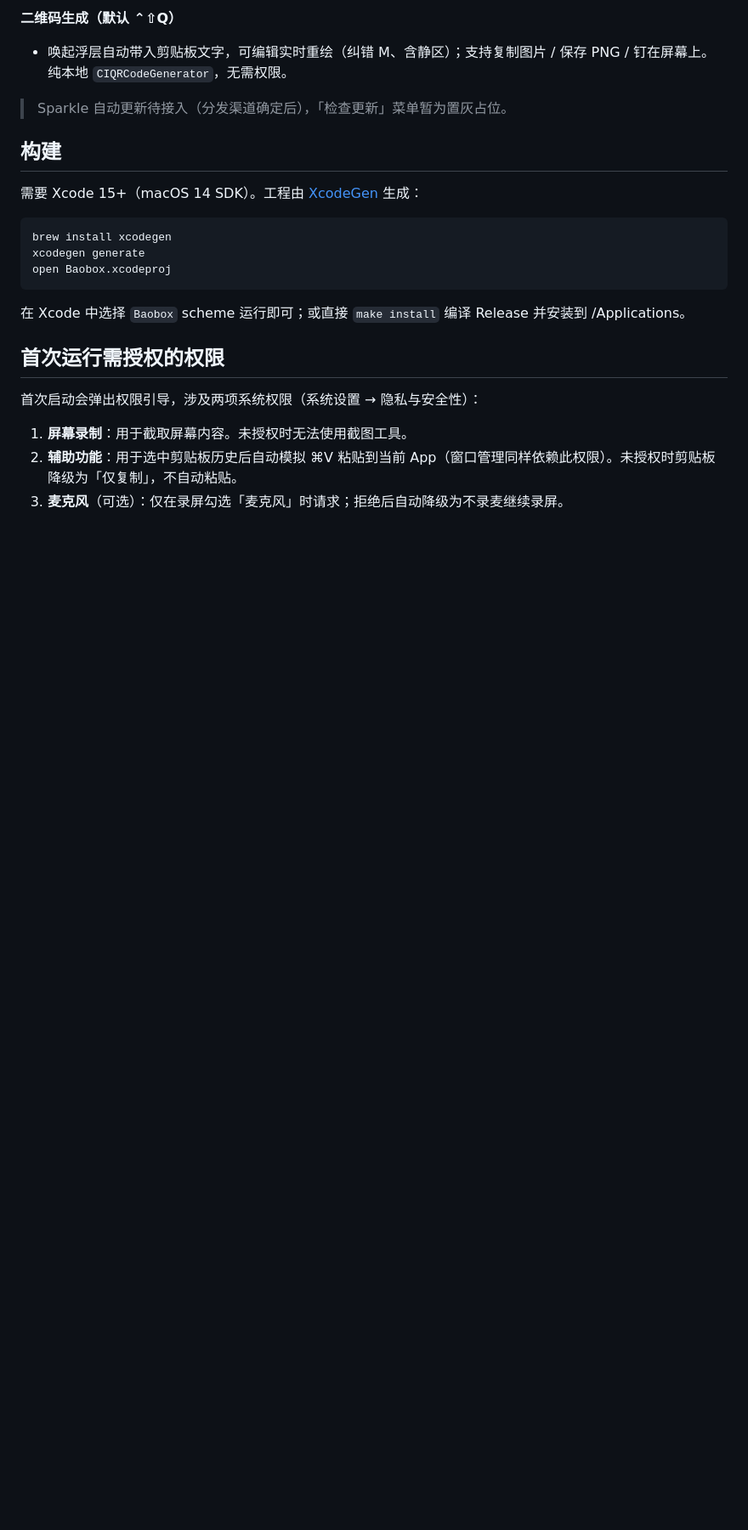
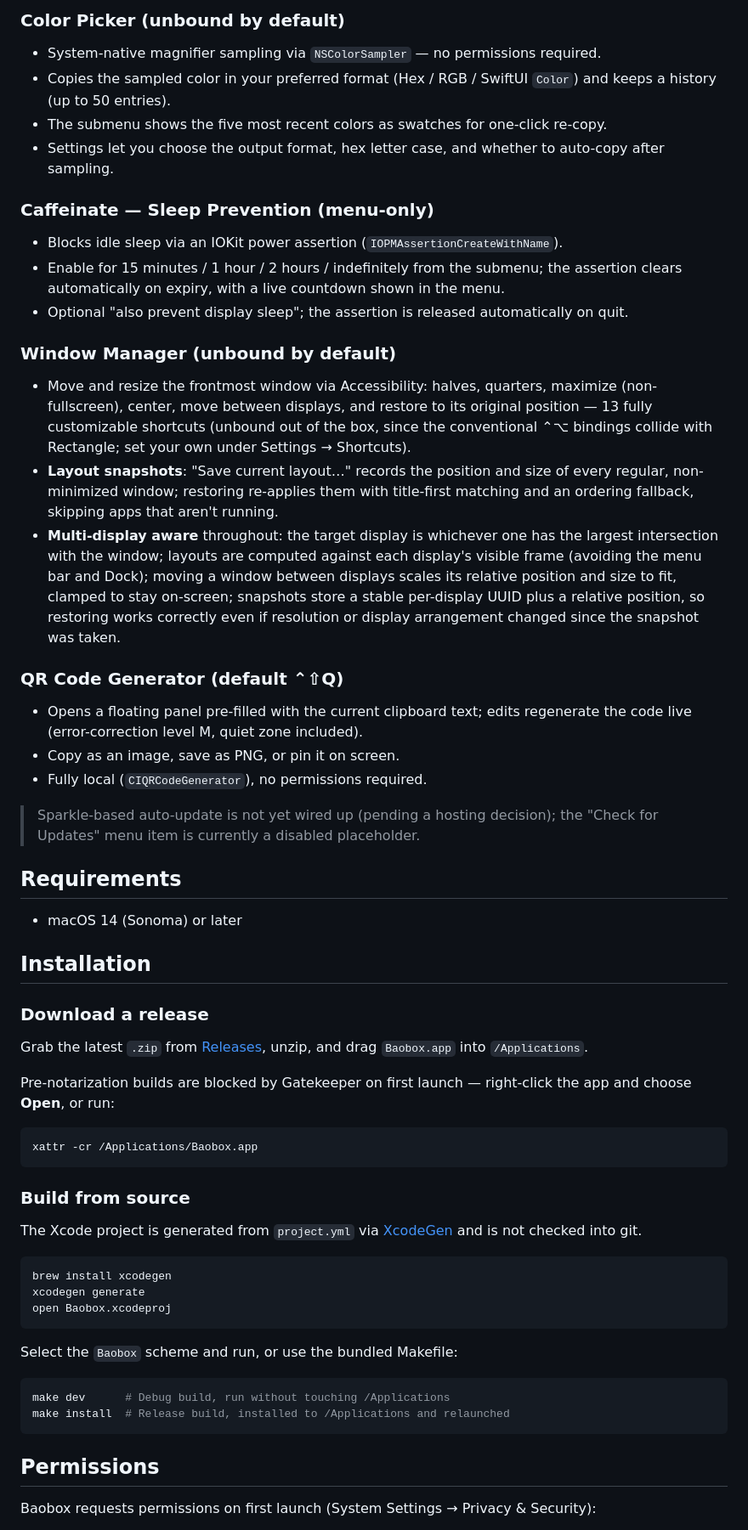
Before and after one commit to qiaob/baobox_mac, a Markdown page: README.md, the part around one of its changes. Shown at 85% size. Rendered like a GitHub page; blank space fills up the shorter version.

Commit message:
docs: rewrite README as bilingual (English default, 简体中文 companion)

````diff
--- a/README.md
+++ b/README.md
@@ -51,12 +41,46 @@
 
-**二维码生成（默认 ⌃⇧Q）**
-- 唤起浮层自动带入剪贴板文字，可编辑实时重绘（纠错 M、含静区）；支持复制图片 / 保存 PNG / 钉在屏幕上。纯本地 `CIQRCodeGenerator`，无需权限。
+### Color Picker (unbound by default)
+- System-native magnifier sampling via `NSColorSampler` — no permissions required.
+- Copies the sampled color in your preferred format (Hex / RGB / SwiftUI `Color`) and keeps a history (up to 50 entries).
+- The submenu shows the five most recent colors as swatches for one-click re-copy.
+- Settings let you choose the output format, hex letter case, and whether to auto-copy after sampling.
 
-> Sparkle 自动更新待接入（分发渠道确定后），「检查更新」菜单暂为置灰占位。
+### Caffeinate — Sleep Prevention (menu-only)
+- Blocks idle sleep via an IOKit power assertion (`IOPMAssertionCreateWithName`).
+- Enable for 15 minutes / 1 hour / 2 hours / indefinitely from the submenu; the assertion clears automatically on expiry, with a live countdown shown in the menu.
+- Optional "also prevent display sleep"; the assertion is released automatically on quit.
 
-## 构建
+### Window Manager (unbound by default)
+- Move and resize the frontmost window via Accessibility: halves, quarters, maximize (non-fullscreen), center, move between displays, and restore to its original position — 13 fully customizable shortcuts (unbound out of the box, since the conventional ⌃⌥ bindings collide with Rectangle; set your own under Settings → Shortcuts).
+- **Layout snapshots**: "Save current layout…" records the position and size of every regular, non-minimized window; restoring re-applies them with title-first matching and an ordering fallback, skipping apps that aren't running.
+- **Multi-display aware** throughout: the target display is whichever one has the largest intersection with the window; layouts are computed against each display's visible frame (avoiding the menu bar and Dock); moving a window between displays scales its relative position and size to fit, clamped to stay on-screen; snapshots store a stable per-display UUID plus a relative position, so restoring works correctly even if resolution or display arrangement changed since the snapshot was taken.
 
-需要 Xcode 15+（macOS 14 SDK）。工程由 [XcodeGen](https://github.com/yonaskolb/XcodeGen) 生成：
+### QR Code Generator (default ⌃⇧Q)
+- Opens a floating panel pre-filled with the current clipboard text; edits regenerate the code live (error-correction level M, quiet zone included).
+- Copy as an image, save as PNG, or pin it on screen.
+- Fully local (`CIQRCodeGenerator`), no permissions required.
+
+> Sparkle-based auto-update is not yet wired up (pending a hosting decision); the "Check for Updates" menu item is currently a disabled placeholder.
+
+## Requirements
+
+- macOS 14 (Sonoma) or later
+
+## Installation
+
+### Download a release
+
+Grab the latest `.zip` from [Releases](https://github.com/qiaob/baobox_mac/releases), unzip, and drag `Baobox.app` into `/Applications`.
+
+Pre-notarization builds are blocked by Gatekeeper on first launch — right-click the app and choose **Open**, or run:
+
+```bash
+xattr -cr /Applications/Baobox.app
+```
+
+### Build from source
+
+The Xcode project is generated from `project.yml` via [XcodeGen](https://github.com/yonaskolb/XcodeGen) and is not checked into git.
 
 ```bash
 brew install xcodegen
@@ -64,13 +88,14 @@ xcodegen generate
 open Baobox.xcodeproj
 ```
 
-在 Xcode 中选择 `Baobox` scheme 运行即可；或直接 `make install` 编译 Release 并安装到 /Applications。
+Select the `Baobox` scheme and run, or use the bundled Makefile:
 
-## 首次运行需授权的权限
+```bash
+make dev      # Debug build, run without touching /Applications
+make install  # Release build, installed to /Applications and relaunched
+```
 
-首次启动会弹出权限引导，涉及两项系统权限（系统设置 → 隐私与安全性）：
+## Permissions
 
-1. **屏幕录制**：用于截取屏幕内容。未授权时无法使用截图工具。
-2. **辅助功能**：用于选中剪贴板历史后自动模拟 ⌘V 粘贴到当前 App（窗口管理同样依赖此权限）。未授权时剪贴板降级为「仅复制」，不自动粘贴。
-3. **麦克风**（可选）：仅在录屏勾选「麦克风」时请求；拒绝后自动降级为不录麦继续录屏。
+Baobox requests permissions on first launch (System Settings → Privacy & Security):
 
````
Also changed, not shown: other parts of README.md (+39 -43 lines), README.zh-CN.md (added, +112 -0 lines).
